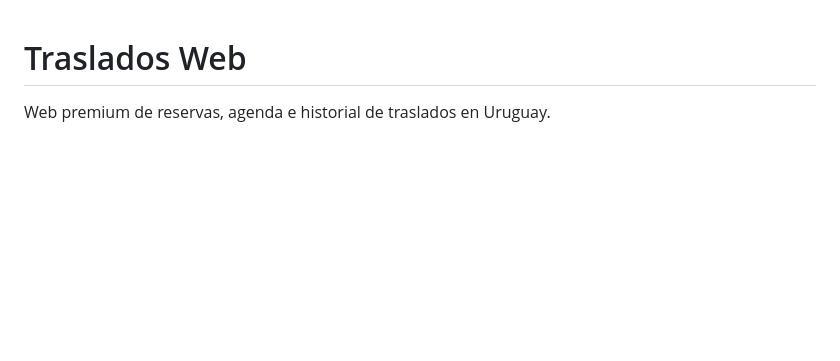
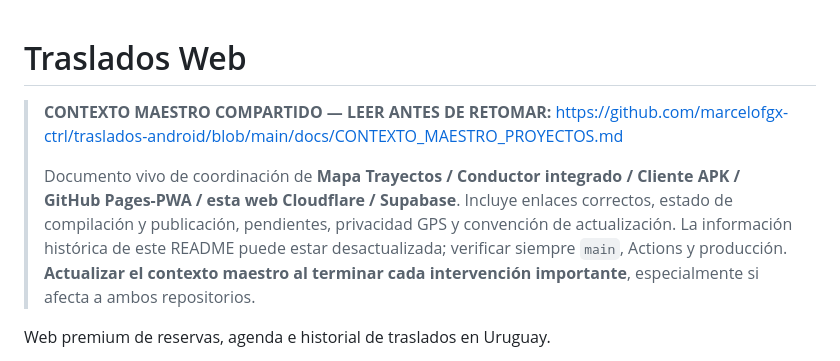
Before and after one commit to marcelofgx-ctrl/traslados-web, a Markdown page: README.md, the part around the change. Drawn GitHub-style; blank space fills up the shorter version.

Commit message:
Web: referenciar contexto maestro único de los proyectos y convención entre sesiones

```diff
--- a/README.md
+++ b/README.md
@@ -1,4 +1,8 @@
 # Traslados Web
+
+> **CONTEXTO MAESTRO COMPARTIDO — LEER ANTES DE RETOMAR:** https://github.com/marcelofgx-ctrl/traslados-android/blob/main/docs/CONTEXTO_MAESTRO_PROYECTOS.md
+>
+> Documento vivo de coordinación de **Mapa Trayectos / Conductor integrado / Cliente APK / GitHub Pages-PWA / esta web Cloudflare / Supabase**. Incluye enlaces correctos, estado de compilación y publicación, pendientes, privacidad GPS y convención de actualización. La información histórica de este README puede estar desactualizada; verificar siempre `main`, Actions y producción. **Actualizar el contexto maestro al terminar cada intervención importante**, especialmente si afecta a ambos repositorios.
 
 Web premium de reservas, agenda e historial de traslados en Uruguay.
 
```
